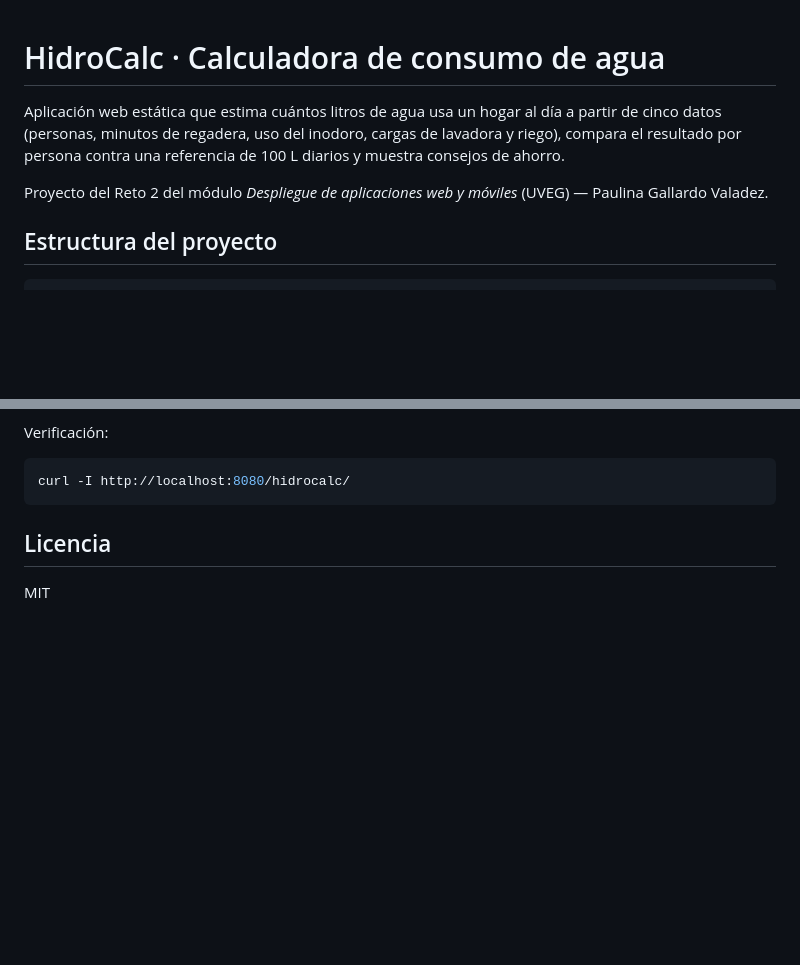
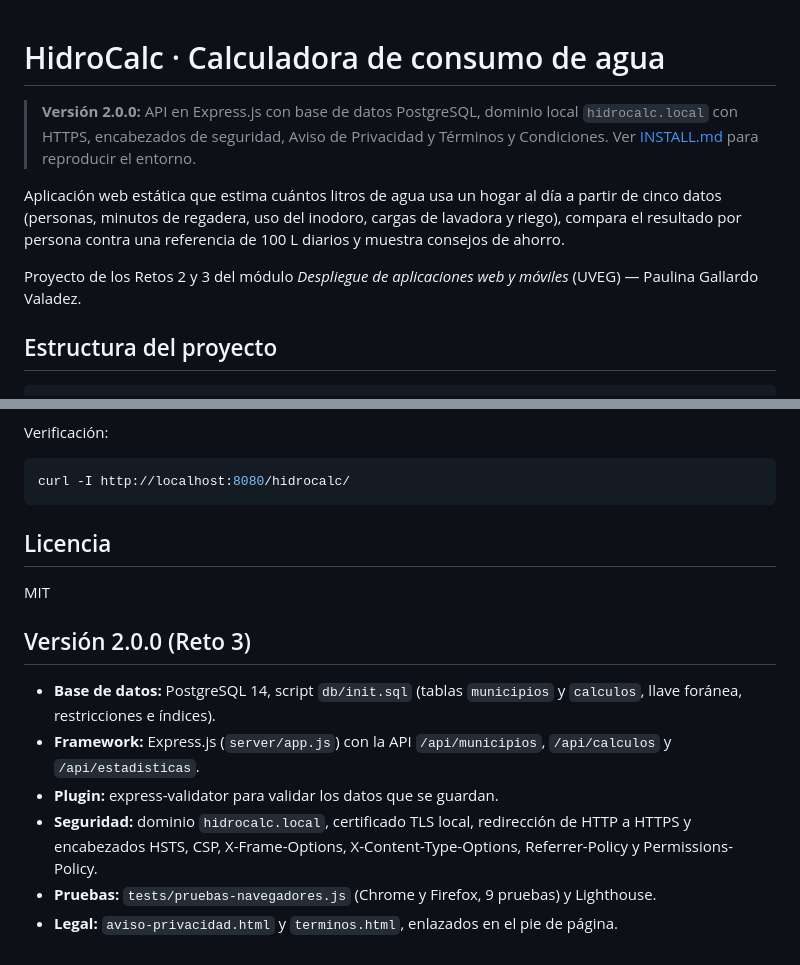
Before and after one commit to wxnderingmoon/hidrocalc, a Markdown page: README.md, 2 parts joined by grey strips. GitHub-like rendering; blank space fills up the shorter version.

Commit message:
Documenta versiones e instalación en INSTALL.md y actualiza el README a la versión 2.0.0

```diff
--- a/README.md
+++ b/README.md
@@ -1,8 +1,10 @@
 # HidroCalc · Calculadora de consumo de agua
+
+> **Versión 2.0.0:** API en Express.js con base de datos PostgreSQL, dominio local `hidrocalc.local` con HTTPS, encabezados de seguridad, Aviso de Privacidad y Términos y Condiciones. Ver [INSTALL.md](INSTALL.md) para reproducir el entorno.
 
 Aplicación web estática que estima cuántos litros de agua usa un hogar al día a partir de cinco datos (personas, minutos de regadera, uso del inodoro, cargas de lavadora y riego), compara el resultado por persona contra una referencia de 100 L diarios y muestra consejos de ahorro.
 
-Proyecto del Reto 2 del módulo *Despliegue de aplicaciones web y móviles* (UVEG) — Paulina Gallardo Valadez.
+Proyecto de los Retos 2 y 3 del módulo *Despliegue de aplicaciones web y móviles* (UVEG) — Paulina Gallardo Valadez.
 
 ## Estructura del proyecto
 
@@ -89,3 +91,12 @@ curl -I http://localhost:8080/hidrocalc/
 ## Licencia
 
 MIT
+
+## Versión 2.0.0 (Reto 3)
+
+- **Base de datos:** PostgreSQL 14, script `db/init.sql` (tablas `municipios` y `calculos`, llave foránea, restricciones e índices).
+- **Framework:** Express.js (`server/app.js`) con la API `/api/municipios`, `/api/calculos` y `/api/estadisticas`.
+- **Plugin:** express-validator para validar los datos que se guardan.
+- **Seguridad:** dominio `hidrocalc.local`, certificado TLS local, redirección de HTTP a HTTPS y encabezados HSTS, CSP, X-Frame-Options, X-Content-Type-Options, Referrer-Policy y Permissions-Policy.
+- **Pruebas:** `tests/pruebas-navegadores.js` (Chrome y Firefox, 9 pruebas) y Lighthouse.
+- **Legal:** `aviso-privacidad.html` y `terminos.html`, enlazados en el pie de página.
```
Also changed, not shown: INSTALL.md (added, +90 -0 lines).
